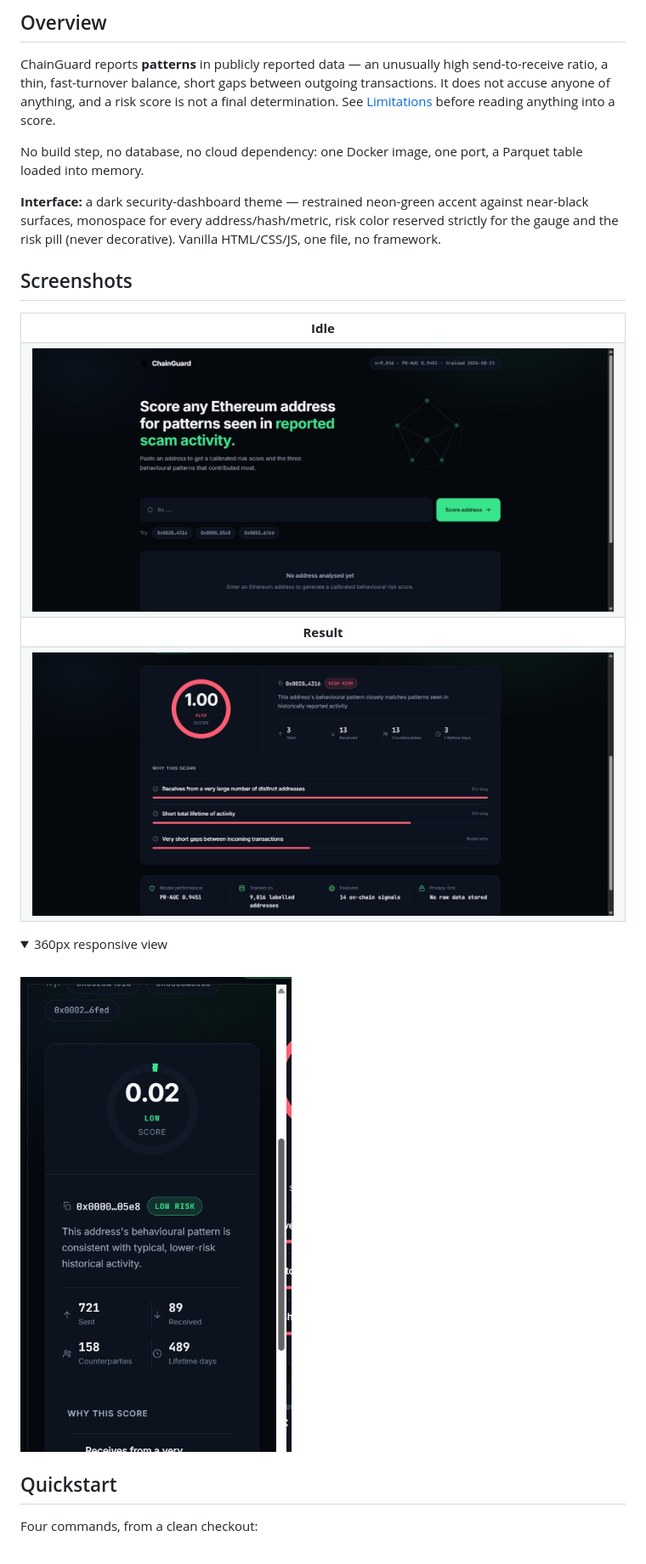
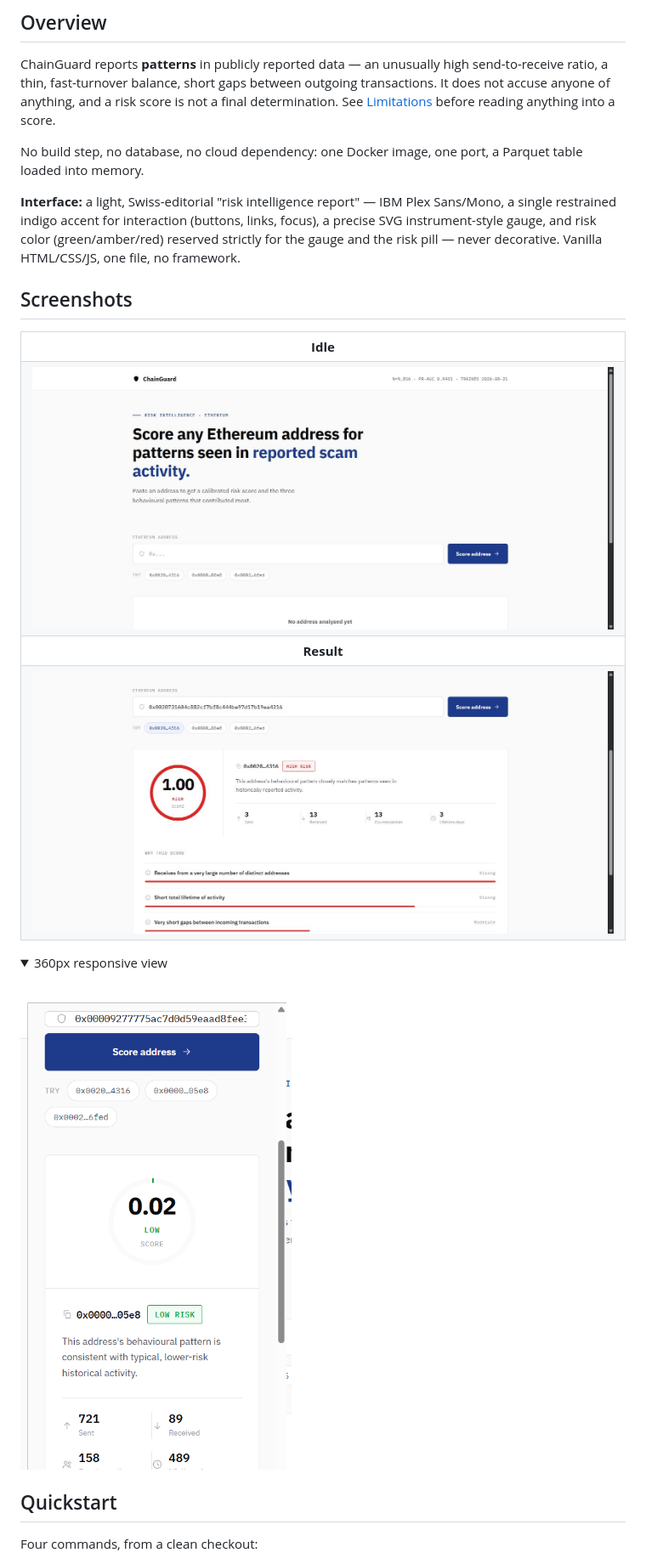
Before and after one commit to rohithprem18/chainguard, a Markdown page: README.md, the part around the change. Shown at 85% size. Drawn GitHub-style; pictures changed too: docs/screenshots/idle.png, docs/screenshots/mobile.png, docs/screenshots/result.png; folded sections open.

```diff
--- a/README.md
+++ b/README.md
@@ -39,7 +39,7 @@ ChainGuard reports **patterns** in publicly reported data — an unusually high
 
 No build step, no database, no cloud dependency: one Docker image, one port, a Parquet table loaded into memory.
 
-**Interface:** a dark security-dashboard theme — restrained neon-green accent against near-black surfaces, monospace for every address/hash/metric, risk color reserved strictly for the gauge and the risk pill (never decorative). Vanilla HTML/CSS/JS, one file, no framework.
+**Interface:** a light, Swiss-editorial "risk intelligence report" — IBM Plex Sans/Mono, a single restrained indigo accent for interaction (buttons, links, focus), a precise SVG instrument-style gauge, and risk color (green/amber/red) reserved strictly for the gauge and the risk pill — never decorative. Vanilla HTML/CSS/JS, one file, no framework.
 
 ## Screenshots
 
```
Also changed, not shown: 1 other file.
